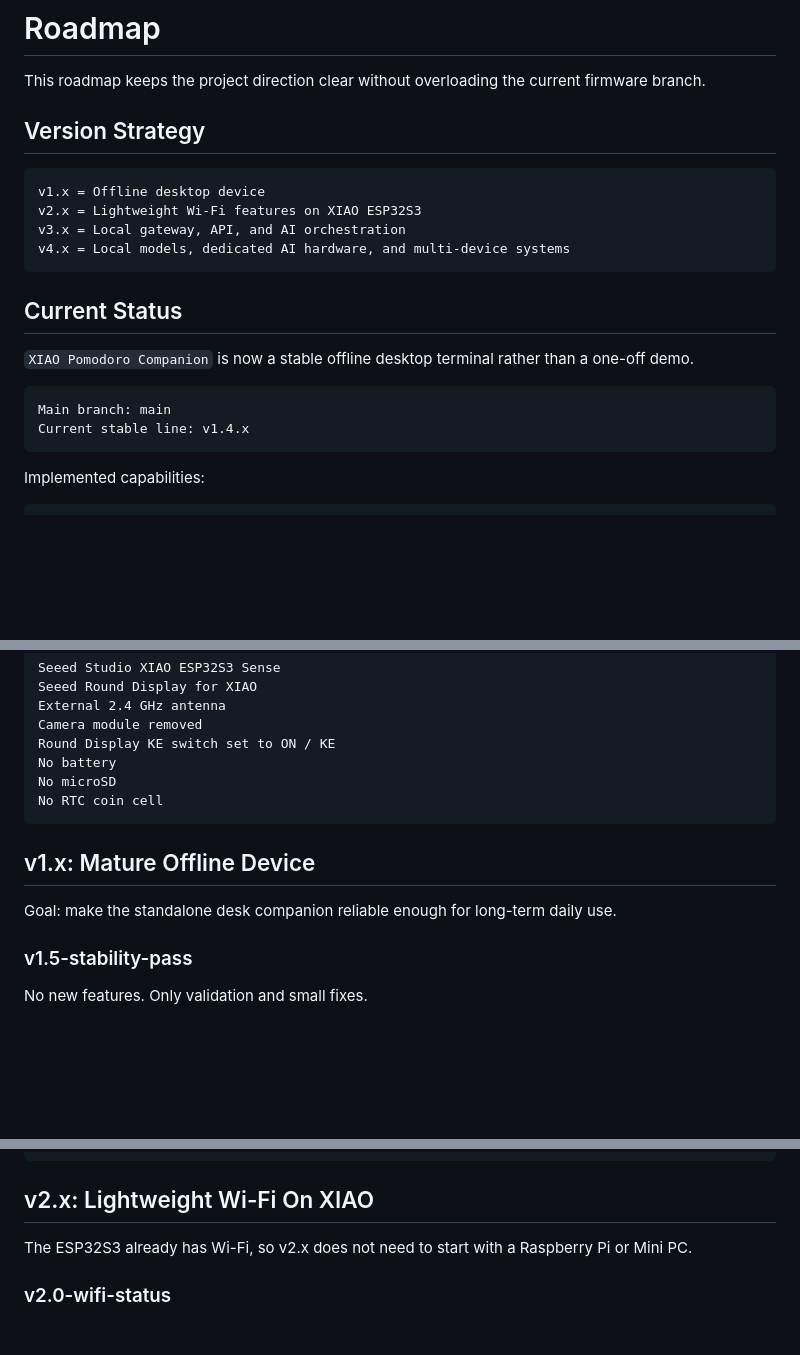
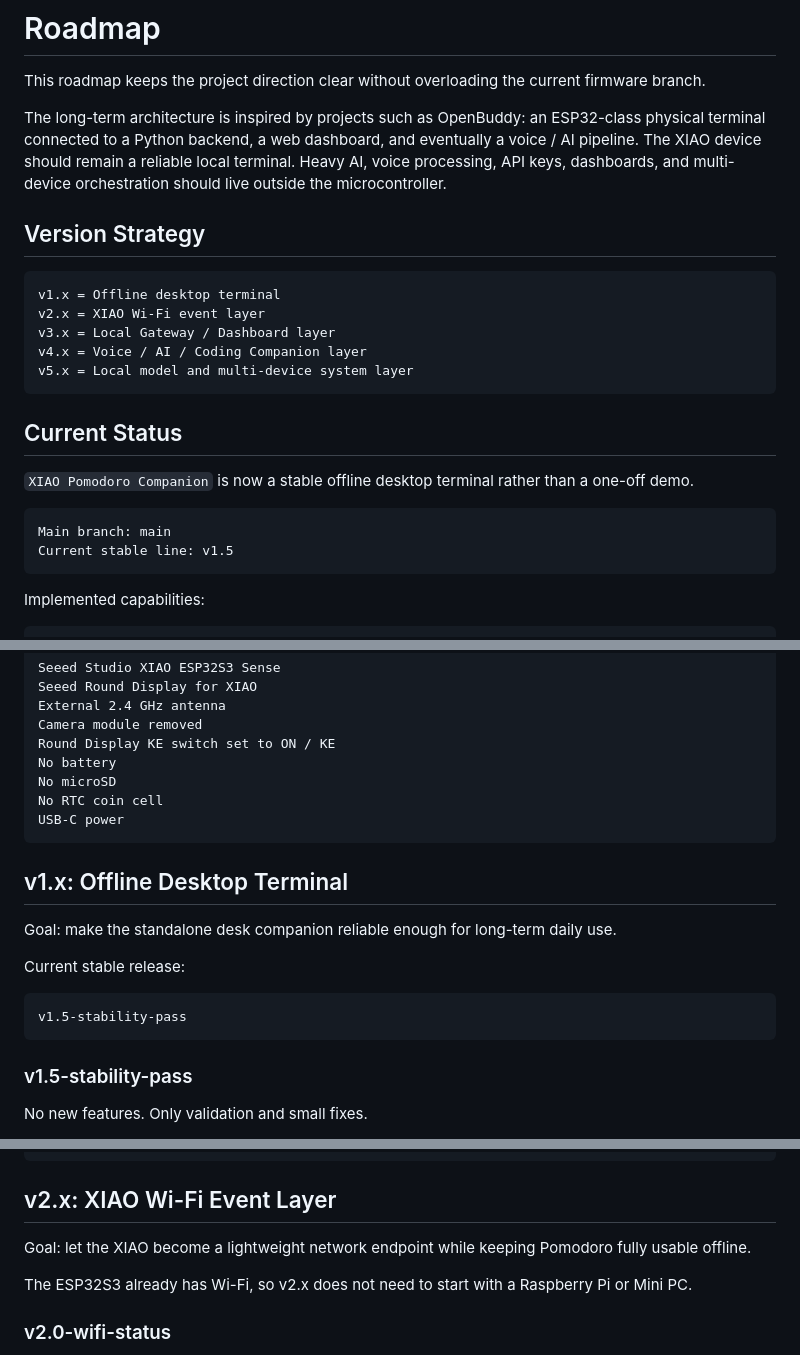
Before and after one commit to iankirkpa5-hash/xiao-pomodoro-companion, a Markdown page: docs/roadmap.md, 3 parts joined by grey strips. Drawn GitHub-style; blank space fills up the shorter version.

````diff
--- a/docs/roadmap.md
+++ b/docs/roadmap.md
@@ -2,13 +2,16 @@
 
 This roadmap keeps the project direction clear without overloading the current firmware branch.
 
+The long-term architecture is inspired by projects such as OpenBuddy: an ESP32-class physical terminal connected to a Python backend, a web dashboard, and eventually a voice / AI pipeline. The XIAO device should remain a reliable local terminal. Heavy AI, voice processing, API keys, dashboards, and multi-device orchestration should live outside the microcontroller.
+
 ## Version Strategy
 
 ```text
-v1.x = Offline desktop device
-v2.x = Lightweight Wi-Fi features on XIAO ESP32S3
-v3.x = Local gateway, API, and AI orchestration
-v4.x = Local models, dedicated AI hardware, and multi-device systems
+v1.x = Offline desktop terminal
+v2.x = XIAO Wi-Fi event layer
+v3.x = Local Gateway / Dashboard layer
+v4.x = Voice / AI / Coding Companion layer
+v5.x = Local model and multi-device system layer
 ```
 
 ## Current Status
@@ -17,7 +20,7 @@ v4.x = Local models, dedicated AI hardware, and multi-device systems
 
 ```text
 Main branch: main
-Current stable line: v1.4.x
+Current stable line: v1.5
 ```
 
 Implemented capabilities:
@@ -51,11 +54,18 @@ Round Display KE switch set to ON / KE
 No battery
 No microSD
 No RTC coin cell
+USB-C power
 ```
 
-## v1.x: Mature Offline Device
+## v1.x: Offline Desktop Terminal
 
 Goal: make the standalone desk companion reliable enough for long-term daily use.
+
+Current stable release:
+
+```text
+v1.5-stability-pass
+```
 
 ### v1.5-stability-pass
 
@@ -140,7 +148,9 @@ USB-C strain relief
 Antenna mounting
 ```
 
-## v2.x: Lightweight Wi-Fi On XIAO
+## v2.x: XIAO Wi-Fi Event Layer
+
+Goal: let the XIAO become a lightweight network endpoint while keeping Pomodoro fully usable offline.
 
 The ESP32S3 already has Wi-Fi, so v2.x does not need to start with a Raspberry Pi or Mini PC.
 
````
Also changed, not shown: other parts of docs/roadmap.md (+133 -78 lines).
